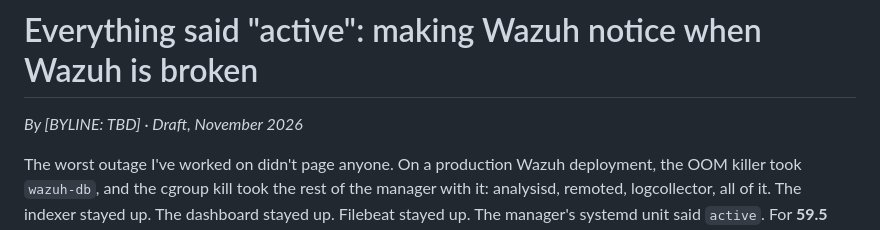
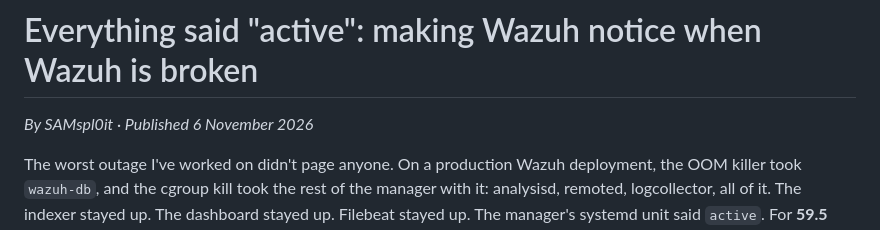
Before and after one commit to SAMsploit1/shellcatch, a Markdown page: content/blog-wazuh-selfmon.md, the part around the change. GitHub-like rendering.

```diff
--- a/content/blog-wazuh-selfmon.md
+++ b/content/blog-wazuh-selfmon.md
@@ -1,6 +1,6 @@
 # Everything said "active": making Wazuh notice when Wazuh is broken
 
-*By [BYLINE: TBD] · Draft, November 2026*
+*By SAMspl0it · Published 6 November 2026*
 
 The worst outage I've worked on didn't page anyone. On a production Wazuh
 deployment, the OOM killer took `wazuh-db`, and the cgroup kill took the rest
```
Also changed, not shown: SUBMISSIONS.md (+1 -1 lines).
